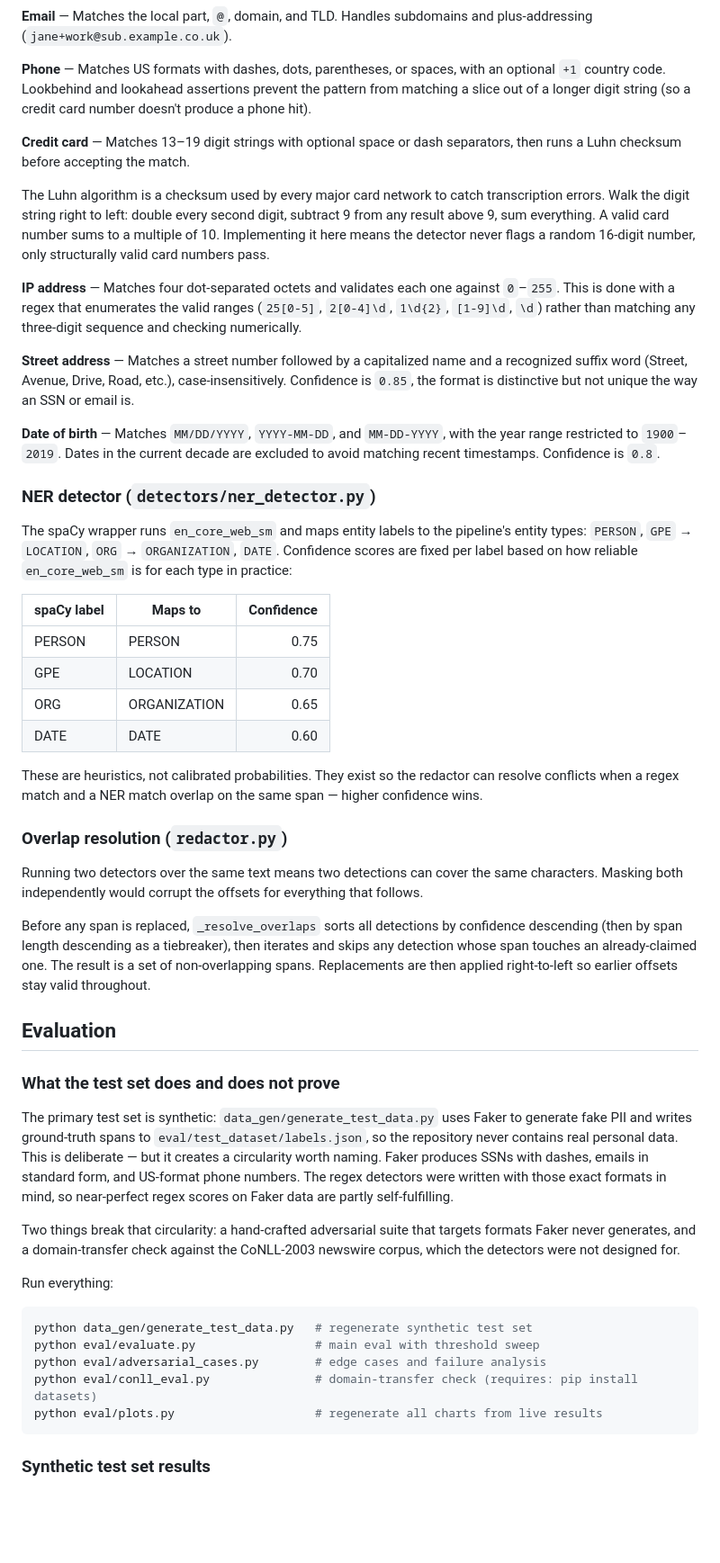
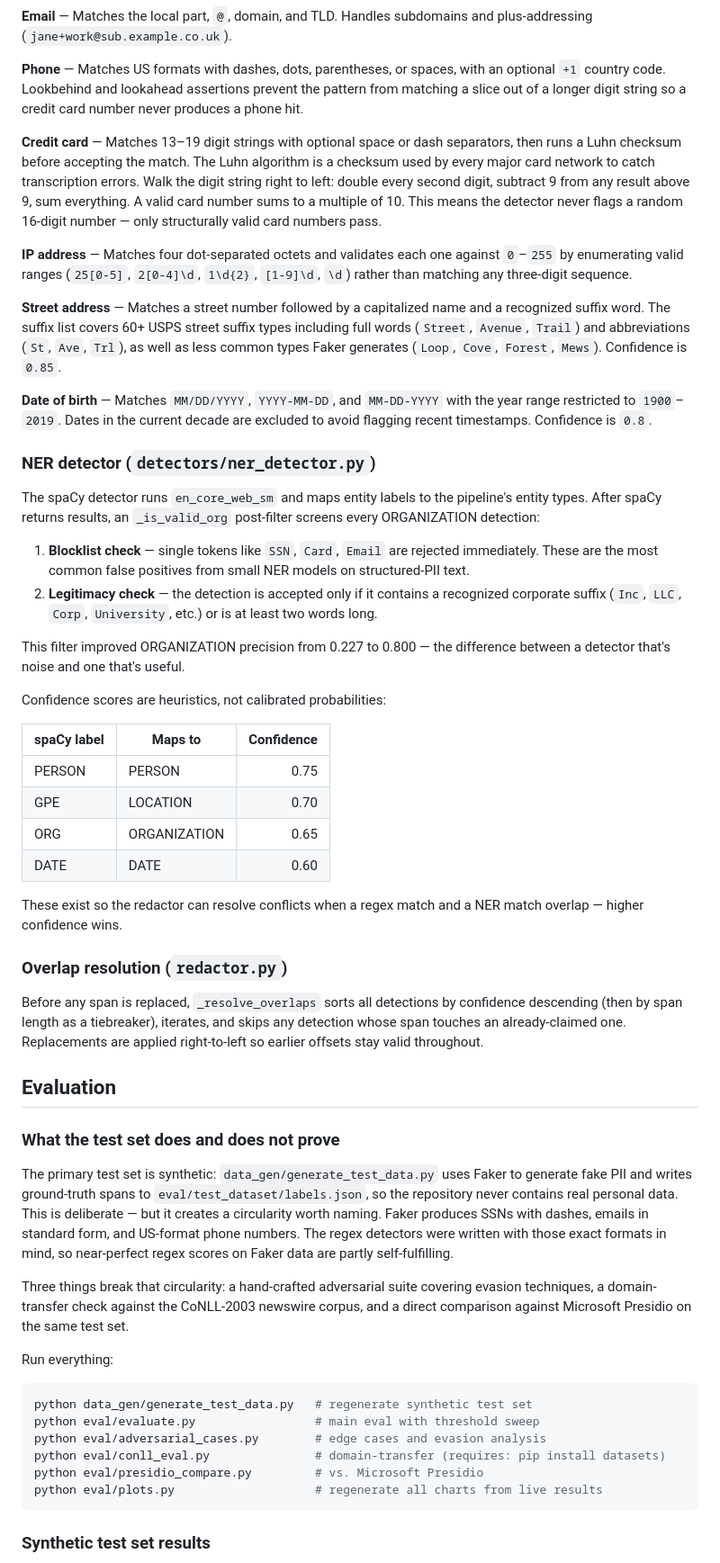
Before and after one commit to mn3040/pii-detection-and-redaction, a Markdown page: README.md, the part around the change printed below. Shown: that part at 90% size. Rendered like a GitHub page; blank space fills up the shorter version.

````diff
--- a/README.md
+++ b/README.md
@@ -183,38 +191,48 @@ plus-addressing (`jane+work@sub.example.co.uk`).
 
 **Phone** — Matches US formats with dashes, dots, parentheses, or spaces, with
 an optional `+1` country code. Lookbehind and lookahead assertions prevent the
-pattern from matching a slice out of a longer digit string (so a credit card
-number doesn't produce a phone hit).
+pattern from matching a slice out of a longer digit string so a credit card
+number never produces a phone hit.
 
 **Credit card** — Matches 13–19 digit strings with optional space or dash
-separators, then runs a Luhn checksum before accepting the match.
-
-The Luhn algorithm is a checksum used by every major card network to catch
-transcription errors. Walk the digit string right to left: double every second
-digit, subtract 9 from any result above 9, sum everything. A valid card number
-sums to a multiple of 10. Implementing it here means the detector never flags a
-random 16-digit number, only structurally valid card numbers pass.
+separators, then runs a Luhn checksum before accepting the match. The Luhn
+algorithm is a checksum used by every major card network to catch transcription
+errors. Walk the digit string right to left: double every second digit, subtract
+9 from any result above 9, sum everything. A valid card number sums to a
+multiple of 10. This means the detector never flags a random 16-digit number —
+only structurally valid card numbers pass.
 
 **IP address** — Matches four dot-separated octets and validates each one against
-`0`–`255`. This is done with a regex that enumerates the valid ranges
-(`25[0-5]`, `2[0-4]\d`, `1\d{2}`, `[1-9]\d`, `\d`) rather than matching any
-three-digit sequence and checking numerically.
+`0`–`255` by enumerating valid ranges (`25[0-5]`, `2[0-4]\d`, `1\d{2}`,
+`[1-9]\d`, `\d`) rather than matching any three-digit sequence.
 
 **Street address** — Matches a street number followed by a capitalized name and a
-recognized suffix word (Street, Avenue, Drive, Road, etc.), case-insensitively.
-Confidence is `0.85`, the format is distinctive but not unique the way an SSN
-or email is.
+recognized suffix word. The suffix list covers 60+ USPS street suffix types
+including full words (`Street`, `Avenue`, `Trail`) and abbreviations (`St`,
+`Ave`, `Trl`), as well as less common types Faker generates (`Loop`, `Cove`,
+`Forest`, `Mews`). Confidence is `0.85`.
 
-**Date of birth** — Matches `MM/DD/YYYY`, `YYYY-MM-DD`, and `MM-DD-YYYY`, with
+**Date of birth** — Matches `MM/DD/YYYY`, `YYYY-MM-DD`, and `MM-DD-YYYY` with
 the year range restricted to `1900`–`2019`. Dates in the current decade are
-excluded to avoid matching recent timestamps. Confidence is `0.8`.
+excluded to avoid flagging recent timestamps. Confidence is `0.8`.
 
 ### NER detector (`detectors/ner_detector.py`)
 
-The spaCy wrapper runs `en_core_web_sm` and maps entity labels to the pipeline's
-entity types: `PERSON`, `GPE` → `LOCATION`, `ORG` → `ORGANIZATION`, `DATE`.
-Confidence scores are fixed per label based on how reliable `en_core_web_sm` is
-for each type in practice:
+The spaCy detector runs `en_core_web_sm` and maps entity labels to the
+pipeline's entity types. After spaCy returns results, an `_is_valid_org`
+post-filter screens every ORGANIZATION detection:
+
+1. **Blocklist check** — single tokens like `SSN`, `Card`, `Email` are rejected
+   immediately. These are the most common false positives from small NER models
+   on structured-PII text.
+2. **Legitimacy check** — the detection is accepted only if it contains a
+   recognized corporate suffix (`Inc`, `LLC`, `Corp`, `University`, etc.) or is
+   at least two words long.
+
+This filter improved ORGANIZATION precision from 0.227 to 0.800 — the
+difference between a detector that's noise and one that's useful.
+
+Confidence scores are heuristics, not calibrated probabilities:
 
 | spaCy label | Maps to | Confidence |
 |---|---|---:|
@@ -223,20 +241,14 @@ for each type in practice:
 | ORG | ORGANIZATION | 0.65 |
 | DATE | DATE | 0.60 |
 
-These are heuristics, not calibrated probabilities. They exist so the redactor
-can resolve conflicts when a regex match and a NER match overlap on the same
-span — higher confidence wins.
+These exist so the redactor can resolve conflicts when a regex match and a NER
+match overlap — higher confidence wins.
 
 ### Overlap resolution (`redactor.py`)
 
-Running two detectors over the same text means two detections can cover the same
-characters. Masking both independently would corrupt the offsets for everything
-that follows.
-
 Before any span is replaced, `_resolve_overlaps` sorts all detections by
-confidence descending (then by span length descending as a tiebreaker), then
-iterates and skips any detection whose span touches an already-claimed one. The
-result is a set of non-overlapping spans. Replacements are then applied
+confidence descending (then by span length as a tiebreaker), iterates, and skips
+any detection whose span touches an already-claimed one. Replacements are applied
 right-to-left so earlier offsets stay valid throughout.
 
 ## Evaluation
@@ -251,17 +263,18 @@ produces SSNs with dashes, emails in standard form, and US-format phone numbers.
 The regex detectors were written with those exact formats in mind, so near-perfect
 regex scores on Faker data are partly self-fulfilling.
 
-Two things break that circularity: a hand-crafted adversarial suite that targets
-formats Faker never generates, and a domain-transfer check against the CoNLL-2003
-newswire corpus, which the detectors were not designed for.
+Three things break that circularity: a hand-crafted adversarial suite covering
+evasion techniques, a domain-transfer check against the CoNLL-2003 newswire
+corpus, and a direct comparison against Microsoft Presidio on the same test set.
 
 Run everything:
 
 ```bash
 python data_gen/generate_test_data.py   # regenerate synthetic test set
 python eval/evaluate.py                 # main eval with threshold sweep
-python eval/adversarial_cases.py        # edge cases and failure analysis
-python eval/conll_eval.py               # domain-transfer check (requires: pip install datasets)
+python eval/adversarial_cases.py        # edge cases and evasion analysis
+python eval/conll_eval.py               # domain-transfer (requires: pip install datasets)
+python eval/presidio_compare.py         # vs. Microsoft Presidio
 python eval/plots.py                    # regenerate all charts from live results
 ```
 
````
Also changed, not shown: other parts of README.md (+133 -99 lines), docs/assets/adversarial-results.png, docs/assets/f1-by-entity.png, docs/assets/pr-scatter.png, docs/assets/threshold-sweep.png, 2 other files.
